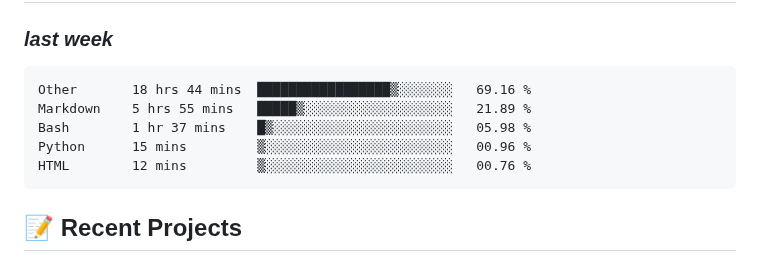
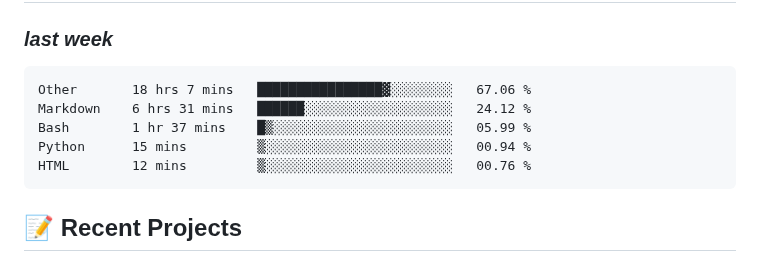
Before and after one commit to alie8096/alie8096, a Markdown page: README.md, the part around the change. Drawn GitHub-style.

Commit message:
Updated waka-readme graph with new metrics

````diff
--- a/README.md
+++ b/README.md
@@ -41,10 +41,10 @@ Welcome to my GitHub profile! I'm passionate about coding and enjoy working with
 <!--START_SECTION:waka-->
 
 ```txt
-Other       18 hrs 44 mins  █████████████████▒░░░░░░░   69.16 %
-Markdown    5 hrs 55 mins   █████▒░░░░░░░░░░░░░░░░░░░   21.89 %
-Bash        1 hr 37 mins    █▒░░░░░░░░░░░░░░░░░░░░░░░   05.98 %
-Python      15 mins         ▒░░░░░░░░░░░░░░░░░░░░░░░░   00.96 %
+Other       18 hrs 7 mins   ████████████████▓░░░░░░░░   67.06 %
+Markdown    6 hrs 31 mins   ██████░░░░░░░░░░░░░░░░░░░   24.12 %
+Bash        1 hr 37 mins    █▒░░░░░░░░░░░░░░░░░░░░░░░   05.99 %
+Python      15 mins         ▒░░░░░░░░░░░░░░░░░░░░░░░░   00.94 %
 HTML        12 mins         ▒░░░░░░░░░░░░░░░░░░░░░░░░   00.76 %
 ```
 
````
